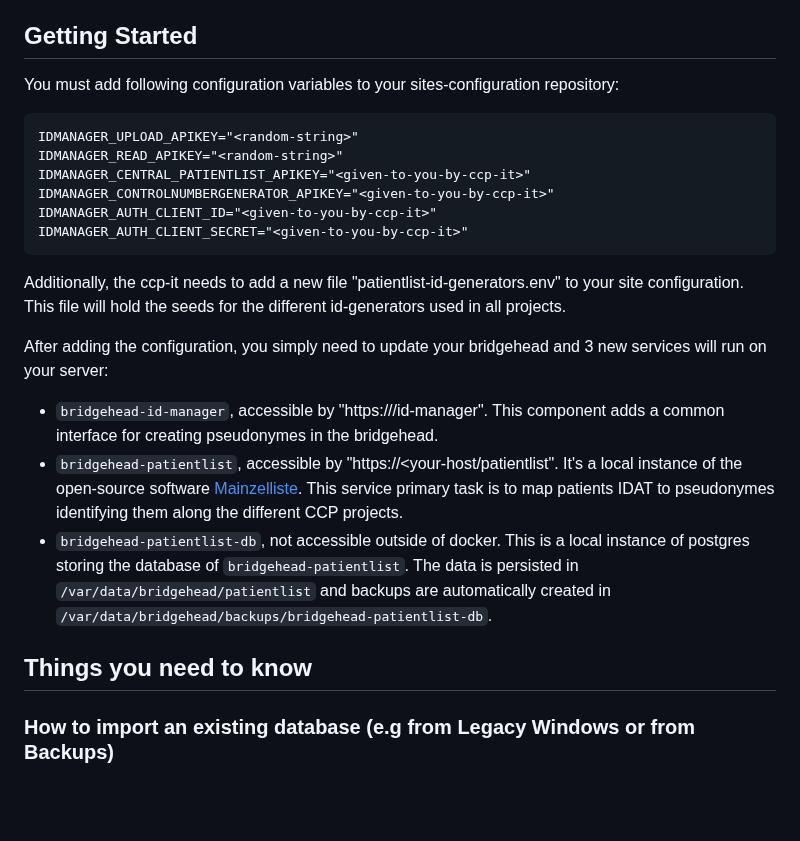
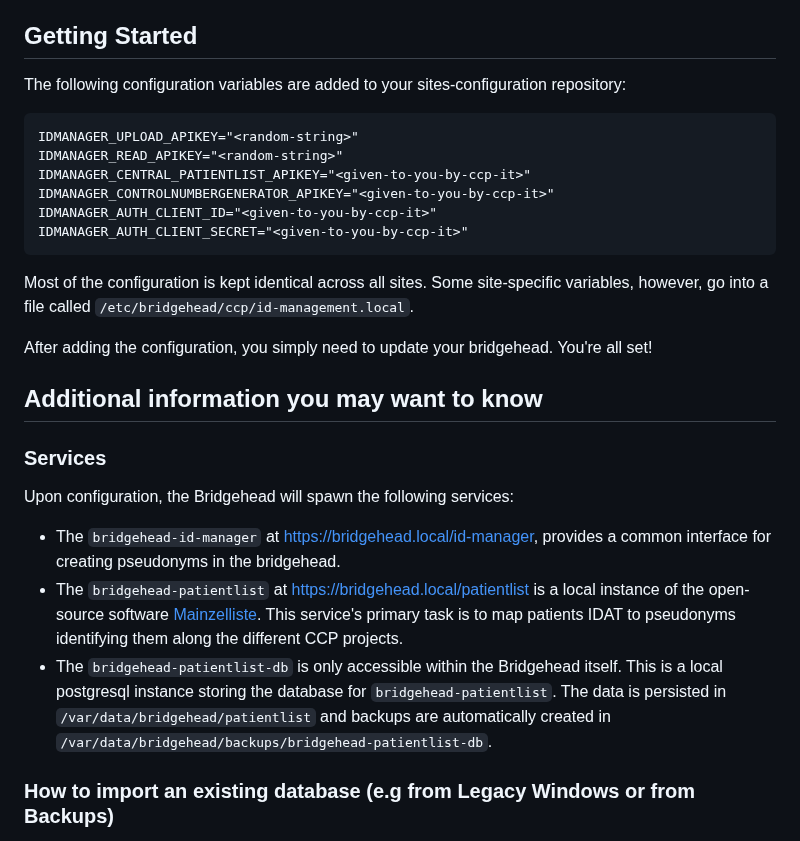
Before and after one commit to samply/bridgehead, a Markdown page: ccp/modules/id-management.md, the part around one of its changes. Rendered like a GitHub page; blank space fills up the shorter version.

Commit message:
Improve documentation

````diff
--- a/ccp/modules/id-management.md
+++ b/ccp/modules/id-management.md
@@ -3,6 +3,6 @@ This module provides integration with the CCP-Pseudonymiziation Service. To lear
 
 ## Getting Started
-You must add following configuration variables to your sites-configuration repository:
+The following configuration variables are added to your sites-configuration repository:
 
 ```
 IDMANAGER_UPLOAD_APIKEY="<random-string>"
@@ -13,15 +13,19 @@ IDMANAGER_AUTH_CLIENT_ID="<given-to-you-by-ccp-it>"
 IDMANAGER_AUTH_CLIENT_SECRET="<given-to-you-by-ccp-it>"
 ```
 
-Additionally, the ccp-it needs to add a new file "patientlist-id-generators.env" to your site configuration. This file will hold the seeds for the different id-generators used in all projects.
+Most of the configuration is kept identical across all sites. Some site-specific variables, however, go into a file called `/etc/bridgehead/ccp/id-management.local`.
 
-After adding the configuration, you simply need to update your bridgehead and 3 new services will run on your server:
+After adding the configuration, you simply need to update your bridgehead. You're all set!
 
-- `bridgehead-id-manager`, accessible by "https://<your-host>/id-manager". This component adds a common interface for creating pseudonymes in the bridgehead.
-- `bridgehead-patientlist`, accessible by "https://<your-host/patientlist". It's a local instance of the open-source software [Mainzelliste](https://mainzelliste.de). This service primary task is to map patients IDAT to pseudonymes identifying them along the different CCP projects.
-- `bridgehead-patientlist-db`, not accessible outside of docker. This is a local instance of postgres storing the database of `bridgehead-patientlist`. The data is persisted in `/var/data/bridgehead/patientlist` and backups are automatically created in `/var/data/bridgehead/backups/bridgehead-patientlist-db`.
+## Additional information you may want to know
+### Services
 
-## Things you need to know
+Upon configuration, the Bridgehead will spawn the following services:
+
+- The `bridgehead-id-manager` at https://bridgehead.local/id-manager, provides a common interface for creating pseudonyms in the bridgehead.
+- The `bridgehead-patientlist` at https://bridgehead.local/patientlist is a local instance of the open-source software [Mainzelliste](https://mainzelliste.de). This service's primary task is to map patients IDAT to pseudonyms identifying them along the different CCP projects.
+- The `bridgehead-patientlist-db` is only accessible within the Bridgehead itself. This is a local postgresql instance storing the database for `bridgehead-patientlist`. The data is persisted in `/var/data/bridgehead/patientlist` and backups are automatically created in `/var/data/bridgehead/backups/bridgehead-patientlist-db`.
+
 ### How to import an existing database (e.g from Legacy Windows or from Backups)
 First you must shutdown your local bridgehead instance:
 ```
````
Also changed, not shown: other parts of ccp/modules/id-management.md (+1 -1 lines).
